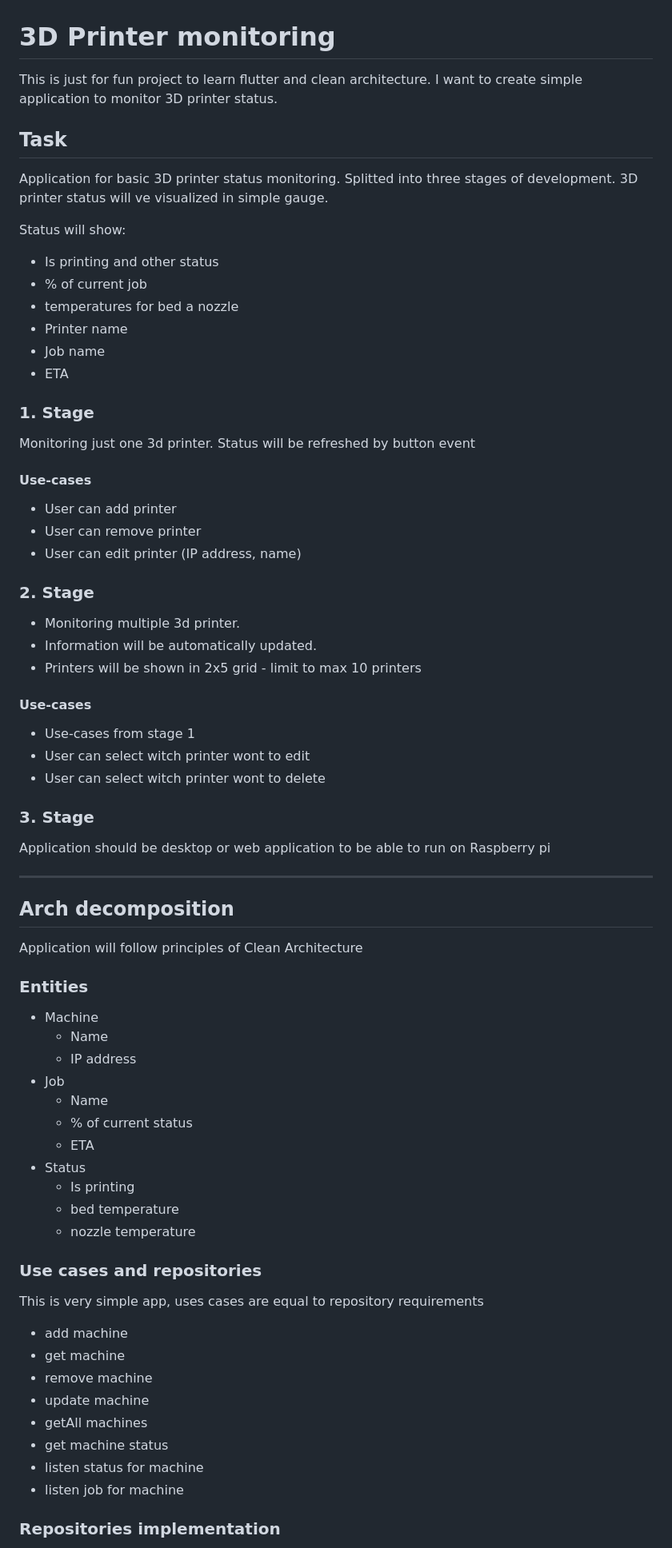
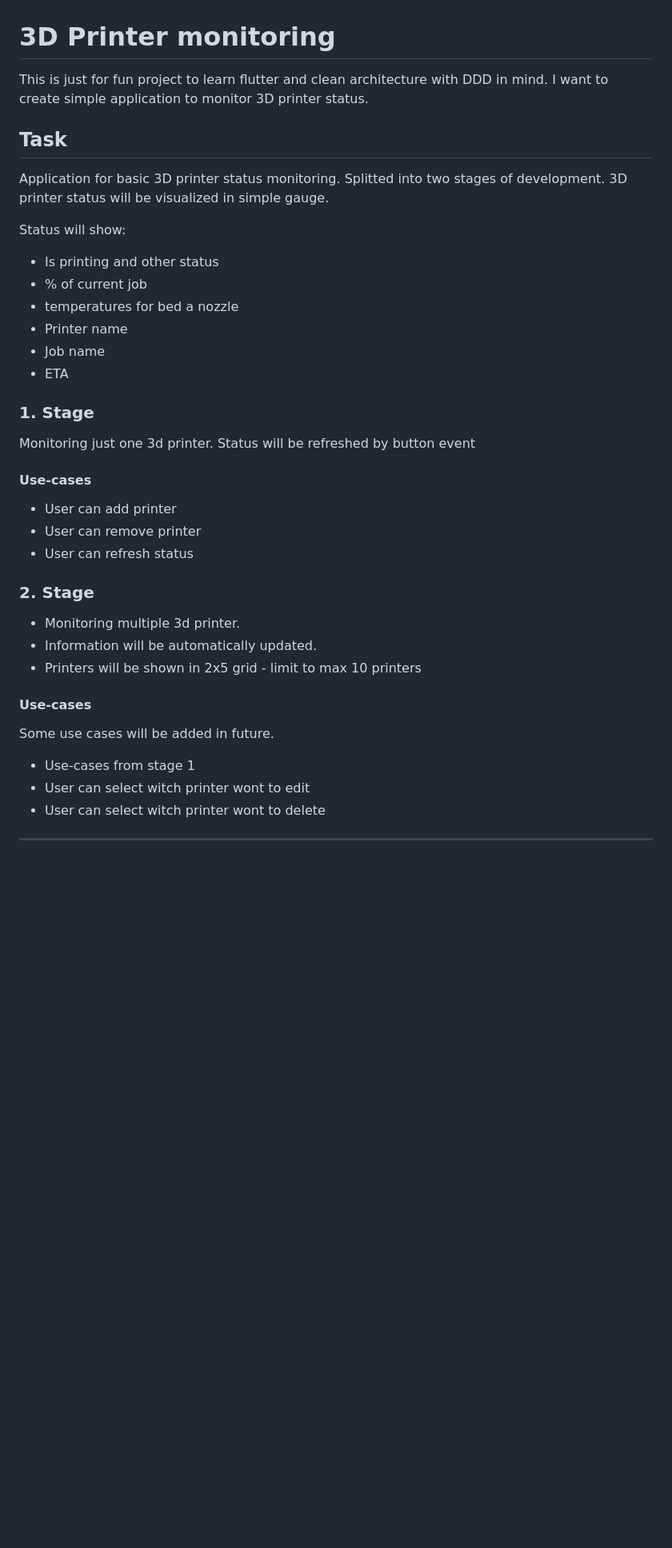
Before and after one commit to vojjta/3DPrintersMonitoring, a Markdown page: README.md, the part around the change printed below. Shown: that part at 80% size. GitHub-like rendering; blank space fills up the shorter version.

Commit message:
doc: simplified doc with updated arch drawing

```diff
--- a/README.md
+++ b/README.md
@@ -1,12 +1,15 @@
 # 3D Printer monitoring
 
-This is just for fun project to learn flutter and clean architecture. I want to create simple application to monitor 3D printer status.
+This is just for fun project to learn flutter and clean architecture with DDD in mind. I want to
+create simple application to monitor 3D printer status.
 
 ## Task
 
-Application for basic 3D printer status monitoring. Splitted into three stages of development. 3D printer status will ve visualized in simple gauge.
+Application for basic 3D printer status monitoring. Splitted into two stages of development. 3D
+printer status will be visualized in simple gauge.
 
 Status will show:
+
 - Is printing and other status
 - % of current job
 - temperatures for bed a nozzle
@@ -19,9 +22,10 @@ Status will show:
 Monitoring just one 3d printer. Status will be refreshed by button event
 
 #### Use-cases
+
 - User can add printer
 - User can remove printer
-- User can edit printer (IP address, name)
+- User can refresh status
 
 ### 2. Stage
 
@@ -31,46 +35,10 @@ Monitoring just one 3d printer. Status will be refreshed by button event
 
 #### Use-cases
 
+Some use cases will be added in future.
+
 - Use-cases from stage 1
 - User can select witch printer wont to edit
 - User can select witch printer wont to delete
 
-### 3. Stage
-
-Application should be desktop or web application to be able to run on Raspberry pi
-
 ---
-
-## Arch decomposition
-
-Application will follow principles of Clean Architecture
-
-### Entities
-
-- Machine
-    - Name
-    - IP address
-- Job
-    - Name
-    - % of current status
-    - ETA
-- Status
-    - Is printing
-    - bed temperature
-    - nozzle temperature
-
-### Use cases and repositories
-
-This is very simple app, uses cases are equal to repository requirements
-
-- add machine
-- get machine
-- remove machine
-- update machine
-- getAll machines
-- get machine status
-- listen status for machine
-- listen job for machine
-
-### Repositories implementation
-
```
Also changed, not shown: other parts of README.md (+0 -19 lines), doc/resources/arch_drawing.png.
